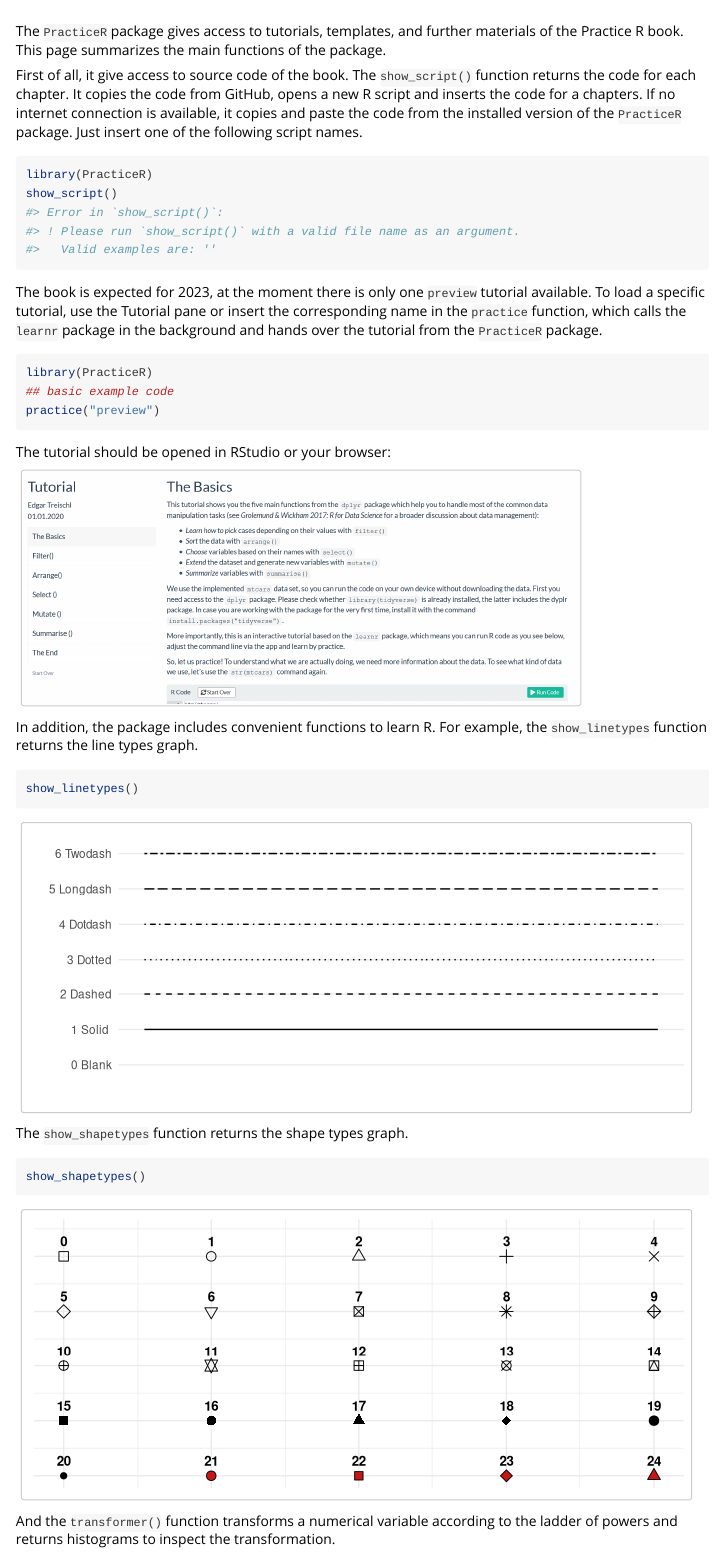
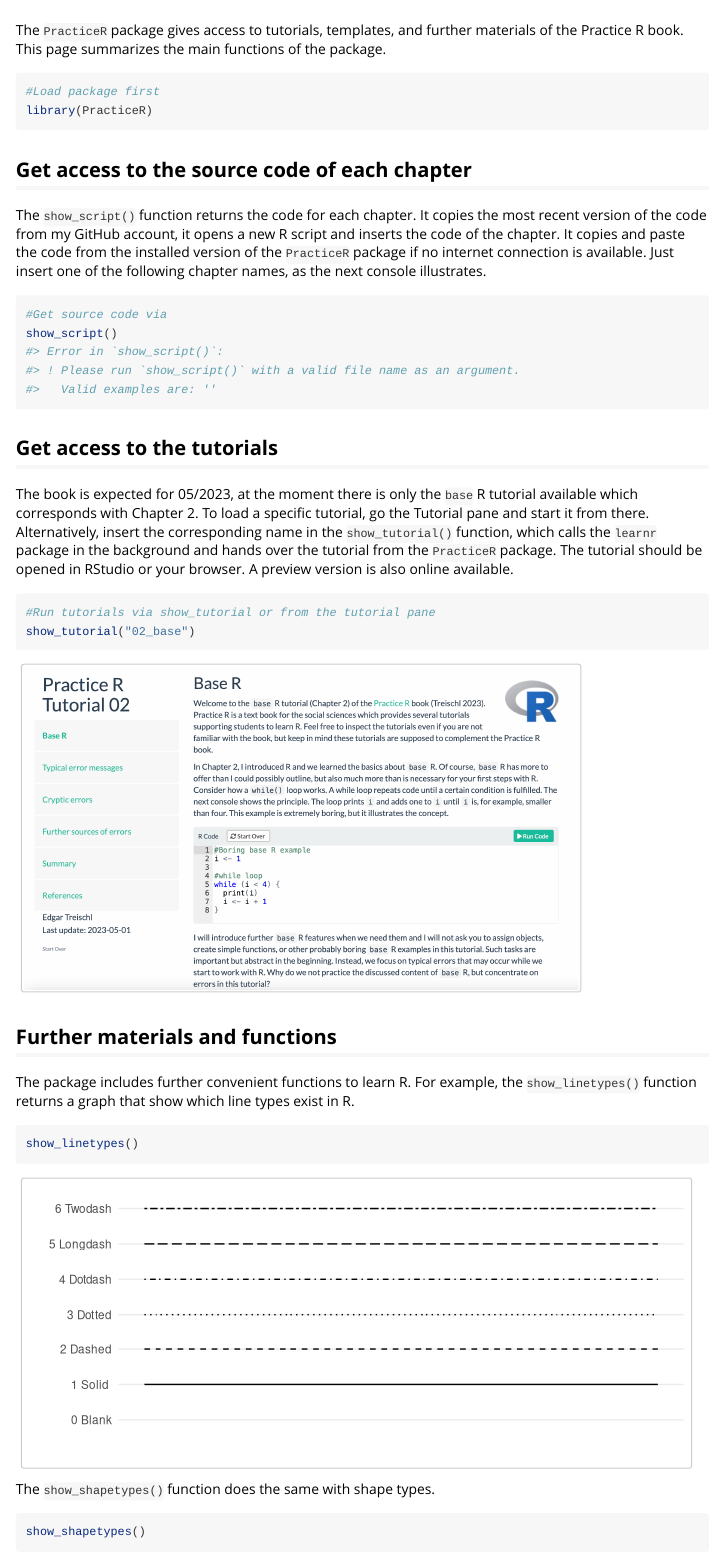
Before and after one commit to edgar-treischl/PracticeR, an R Markdown document (vignettes/PracticeR.Rmd): the page in a window 1100 px wide, from 50 px down before the commit and from 60 px down after it, so that both start at the same text. Rendered offline with R 4.5, knitr and Pandoc, with nearby package versions.

Commit message:
typos 01/05/2023

````diff
--- a/vignettes/PracticeR.Rmd
+++ b/vignettes/PracticeR.Rmd
@@ -17,35 +17,48 @@
 
 The `PracticeR` package gives access to tutorials, templates, and further materials of the Practice R book. This page summarizes the main functions of the package.
 
+```{r}
+#Load package first
+library(PracticeR)
+```
 
-First of all, it give access to source code of the book. The `show_script()` function returns the code for each chapter. It copies the code from GitHub, opens a new R script and inserts the code for a chapters. If no internet connection is available, it copies and paste the code from the installed version of the `PracticeR` package. Just insert one of the following script names.
+
+
+## Get access to the source code of each chapter
+
+
+The `show_script()` function returns the code for each chapter. It copies the most recent version of the code from my GitHub account, it opens a new R script and inserts the code of the chapter. It copies and paste the code from the installed version of the `PracticeR` package if no internet connection is available. Just insert one of the following chapter names, as the next console illustrates.
 
 ```{r, error=TRUE}
-library(PracticeR)
+#Get source code via
 show_script()
 ```
 
-The book is expected for 2023, at the moment there is only one `preview` tutorial available. To load a specific tutorial, use the Tutorial pane or insert the corresponding name in the `practice` function, which calls the `learnr` package in the background and hands over the tutorial from the `PracticeR` package.
+## Get access to the tutorials
+
+
+The book is expected for 05/2023, at the moment there is only the `base` R tutorial available which corresponds with Chapter 2. To load a specific tutorial, go the Tutorial pane and start it from there. Alternatively, insert the corresponding name in the `show_tutorial()` function, which calls the `learnr` package in the background and hands over the tutorial from the `PracticeR` package. The tutorial should be opened in RStudio or your browser. A preview version is also online available.
 
 ```{r, eval=FALSE}
-library(PracticeR)
-## basic example code
-practice("preview")
+#Run tutorials via show_tutorial or from the tutorial pane
+show_tutorial("02_base")
 ```
-
-The tutorial should be opened in RStudio or your browser:
-
-<img src="preview.png" alt="drawing" width="80%"/>
 
 
 
-In addition, the package includes convenient functions to learn R. For example, the `show_linetypes` function returns the line types graph.
+<a href="https://edgar-treischl.shinyapps.io/02_baseR/"><img src="tutorial.png" alt="Practice R tutorial" width="80%"></a>
+
+
+
+## Further materials and functions
+
+The package includes further convenient functions to learn R. For example, the `show_linetypes()` function returns a graph that show which line types exist in R.
 
 ```{r}
 show_linetypes()
 ```
 
-The `show_shapetypes` function returns the shape types graph.
+The `show_shapetypes()` function does the same with shape types.
 
 ```{r}
 show_shapetypes()
````
Also changed, not shown: R/data.R (+2 -2 lines), R/practice_r.R (+1 -1 lines), R/show_graphs.R (+3 -3 lines), R/show_link.R (+1 -1 lines), R/show_packages.R (+2 -2 lines), R/show_script.R (+1 -1 lines), R/transformer.R (+1 -1 lines), README.Rmd (+8 -9 lines), README.md, vignettes/tutorial.png (added).
